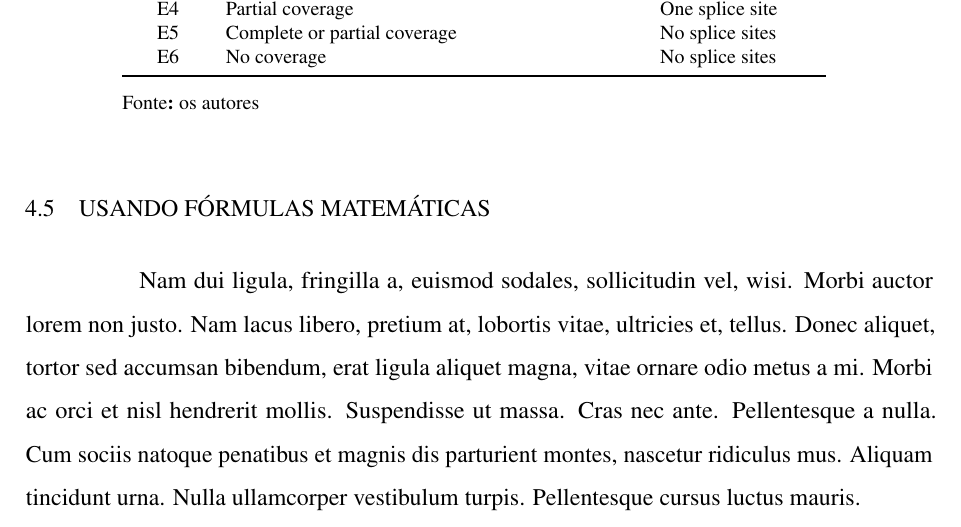
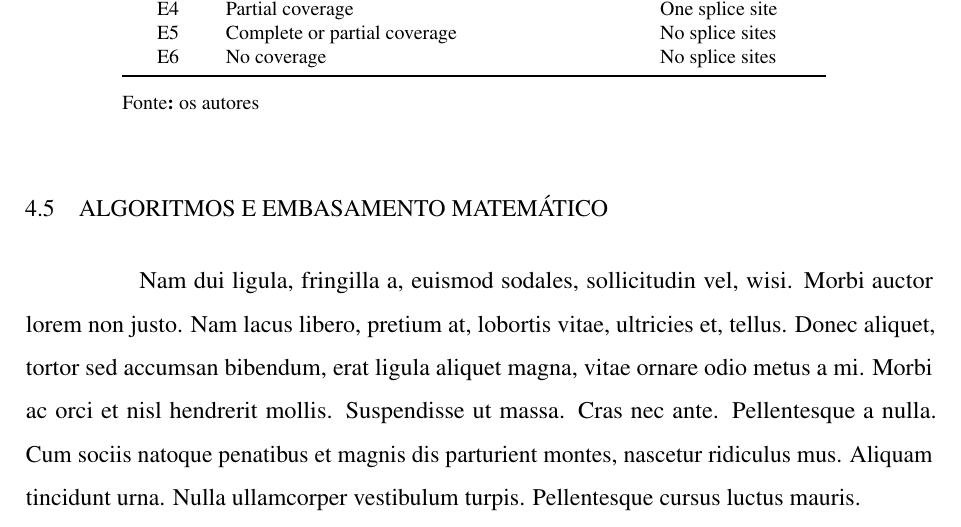
Before and after one commit to PauloRuan30/TCC, a LaTeX thesis (main.tex, which reads elementos-textuais/metodologia.tex): part of page 26 of 47, cut so that both start at the same text. Compiled offline with pdfLaTeX.

Commit message:
mudando o nome de uma seção

```diff
--- a/elementos-textuais/metodologia.tex
+++ b/elementos-textuais/metodologia.tex
@@ -150,7 +150,7 @@ Exemplo de alíneas com números:
 
 
 
-\section{Usando Fórmulas Matemáticas}
+\section{Algoritmos e embasamento matemático}
 
 \lipsum[2]
 
```
Also changed, not shown: main.pdf.
